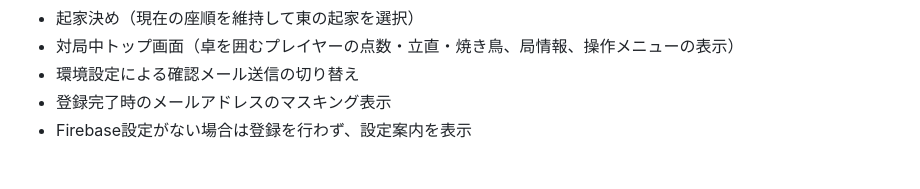
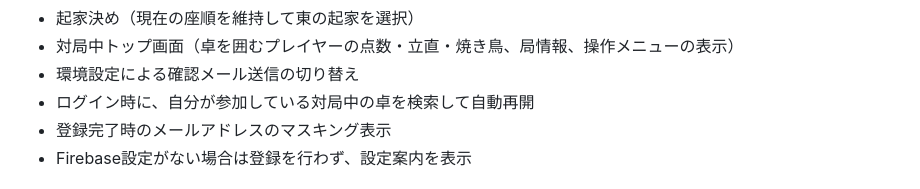
Before and after one commit to sabotage-cla6/tenbo-web, a Markdown page: README.md, the part around the change. Drawn GitHub-style.

Commit message:
Document automatic resumption of active games

```diff
--- a/README.md
+++ b/README.md
@@ -73,6 +73,7 @@ bash scripts/deploy-production.sh
 - 起家決め（現在の座順を維持して東の起家を選択）
 - 対局中トップ画面（卓を囲むプレイヤーの点数・立直・焼き鳥、局情報、操作メニューの表示）
 - 環境設定による確認メール送信の切り替え
+- ログイン時に、自分が参加している対局中の卓を検索して自動再開
 - 登録完了時のメールアドレスのマスキング表示
 - Firebase設定がない場合は登録を行わず、設定案内を表示
 
```
